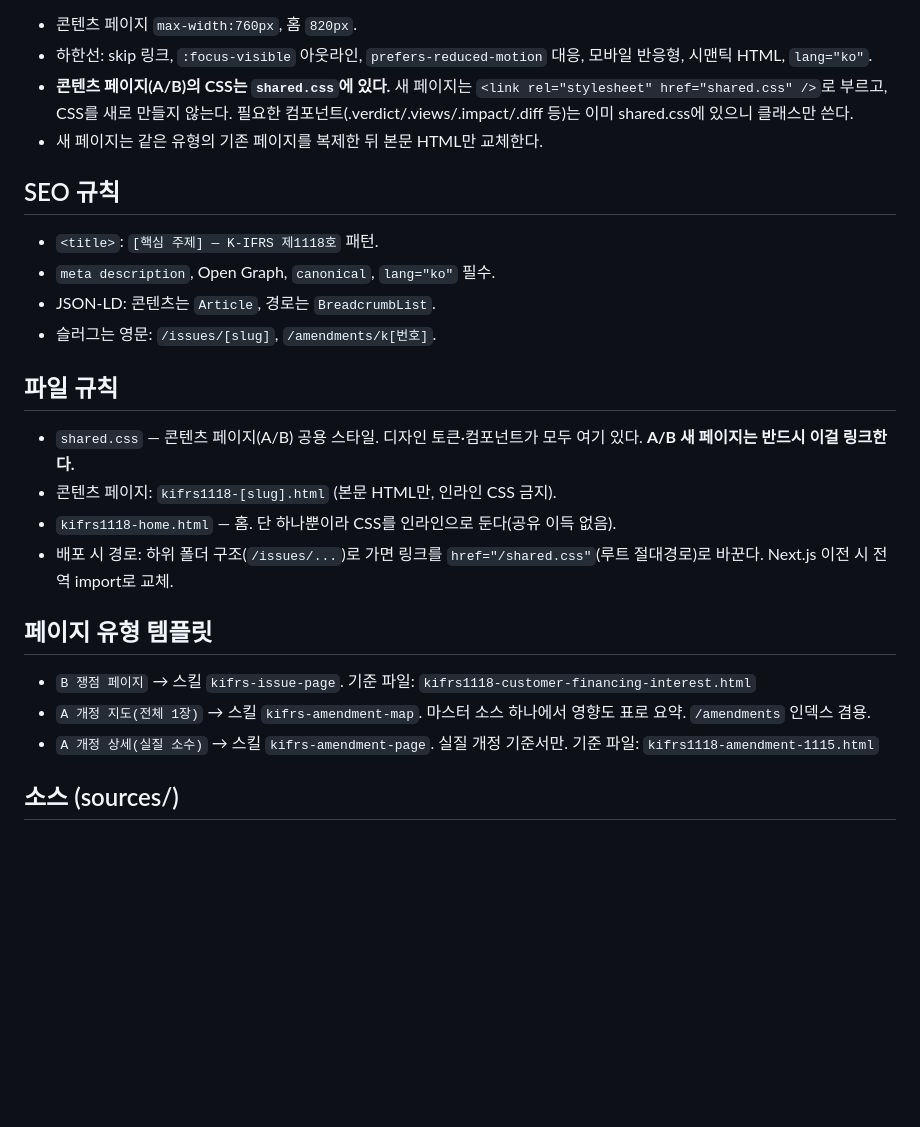
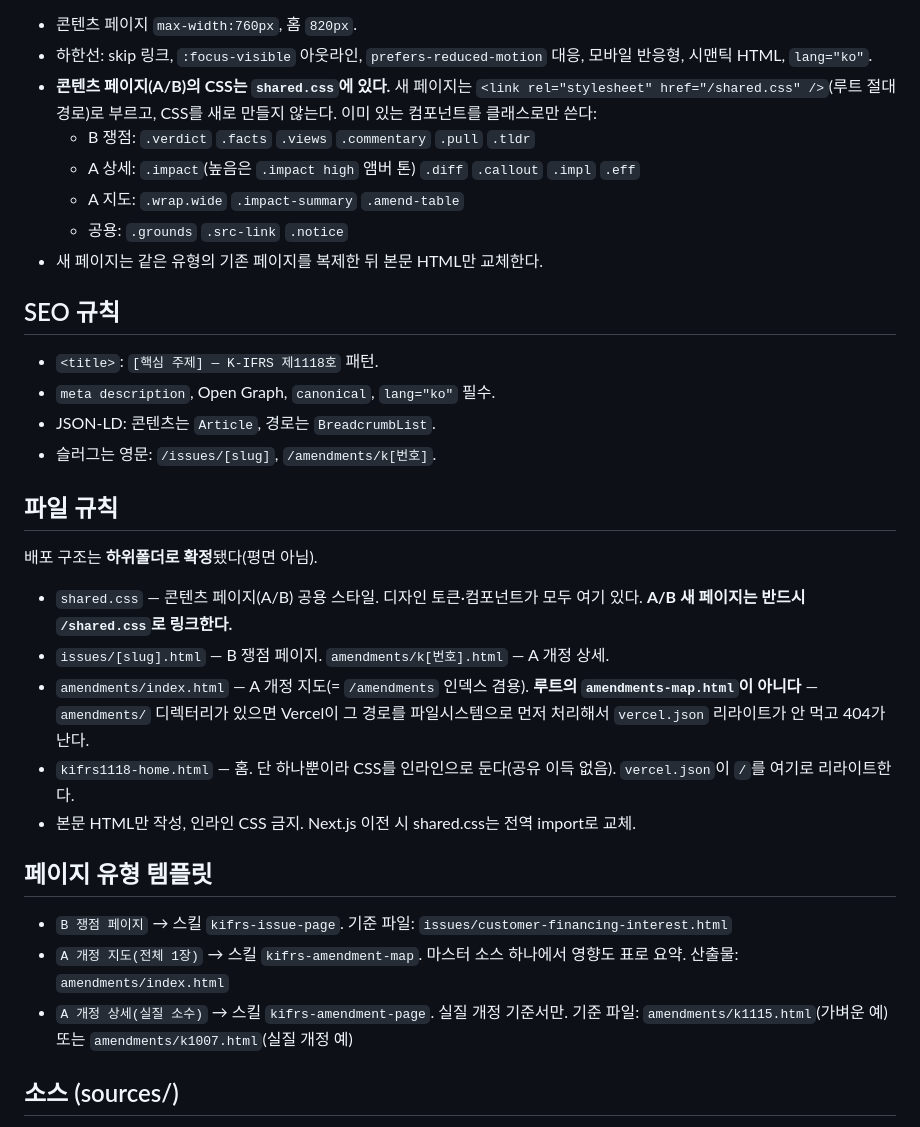
Before and after one commit to beauty9309-ux/kifrs1118-archive, a Markdown page: CLAUDE.md, the part around the change. GitHub-like rendering; blank space fills up the shorter version.

```diff
--- a/CLAUDE.md
+++ b/CLAUDE.md
@@ -38,7 +38,11 @@ https://fonts.googleapis.com/css2?family=Noto+Serif+KR:wght@500;600;700&family=N
 레이아웃·접근성:
 - 콘텐츠 페이지 `max-width:760px`, 홈 `820px`.
 - 하한선: skip 링크, `:focus-visible` 아웃라인, `prefers-reduced-motion` 대응, 모바일 반응형, 시맨틱 HTML, `lang="ko"`.
-- **콘텐츠 페이지(A/B)의 CSS는 `shared.css`에 있다.** 새 페이지는 `<link rel="stylesheet" href="shared.css" />`로 부르고, CSS를 새로 만들지 않는다. 필요한 컴포넌트(.verdict/.views/.impact/.diff 등)는 이미 shared.css에 있으니 클래스만 쓴다.
+- **콘텐츠 페이지(A/B)의 CSS는 `shared.css`에 있다.** 새 페이지는 `<link rel="stylesheet" href="/shared.css" />`(루트 절대경로)로 부르고, CSS를 새로 만들지 않는다. 이미 있는 컴포넌트를 클래스로만 쓴다:
+  - B 쟁점: `.verdict` `.facts` `.views` `.commentary` `.pull` `.tldr`
+  - A 상세: `.impact`(높음은 `.impact high` 앰버 톤) `.diff` `.callout` `.impl` `.eff`
+  - A 지도: `.wrap.wide` `.impact-summary` `.amend-table`
+  - 공용: `.grounds` `.src-link` `.notice`
 - 새 페이지는 같은 유형의 기존 페이지를 복제한 뒤 본문 HTML만 교체한다.
 
 ## SEO 규칙
@@ -48,15 +52,17 @@ https://fonts.googleapis.com/css2?family=Noto+Serif+KR:wght@500;600;700&family=N
 - 슬러그는 영문: `/issues/[slug]`, `/amendments/k[번호]`.
 
 ## 파일 규칙
-- `shared.css` — 콘텐츠 페이지(A/B) 공용 스타일. 디자인 토큰·컴포넌트가 모두 여기 있다. **A/B 새 페이지는 반드시 이걸 링크한다.**
-- 콘텐츠 페이지: `kifrs1118-[slug].html` (본문 HTML만, 인라인 CSS 금지).
-- `kifrs1118-home.html` — 홈. 단 하나뿐이라 CSS를 인라인으로 둔다(공유 이득 없음).
-- 배포 시 경로: 하위 폴더 구조(`/issues/...`)로 가면 링크를 `href="/shared.css"`(루트 절대경로)로 바꾼다. Next.js 이전 시 전역 import로 교체.
+배포 구조는 **하위폴더로 확정**됐다(평면 아님).
+- `shared.css` — 콘텐츠 페이지(A/B) 공용 스타일. 디자인 토큰·컴포넌트가 모두 여기 있다. **A/B 새 페이지는 반드시 `/shared.css`로 링크한다.**
+- `issues/[slug].html` — B 쟁점 페이지. `amendments/k[번호].html` — A 개정 상세.
+- `amendments/index.html` — A 개정 지도(= `/amendments` 인덱스 겸용). **루트의 `amendments-map.html`이 아니다** — `amendments/` 디렉터리가 있으면 Vercel이 그 경로를 파일시스템으로 먼저 처리해서 `vercel.json` 리라이트가 안 먹고 404가 난다.
+- `kifrs1118-home.html` — 홈. 단 하나뿐이라 CSS를 인라인으로 둔다(공유 이득 없음). `vercel.json`이 `/`를 여기로 리라이트한다.
+- 본문 HTML만 작성, 인라인 CSS 금지. Next.js 이전 시 shared.css는 전역 import로 교체.
 
 ## 페이지 유형 템플릿
-- `B 쟁점 페이지` → 스킬 `kifrs-issue-page`. 기준 파일: `kifrs1118-customer-financing-interest.html`
-- `A 개정 지도(전체 1장)` → 스킬 `kifrs-amendment-map`. 마스터 소스 하나에서 영향도 표로 요약. `/amendments` 인덱스 겸용.
-- `A 개정 상세(실질 소수)` → 스킬 `kifrs-amendment-page`. 실질 개정 기준서만. 기준 파일: `kifrs1118-amendment-1115.html`
+- `B 쟁점 페이지` → 스킬 `kifrs-issue-page`. 기준 파일: `issues/customer-financing-interest.html`
+- `A 개정 지도(전체 1장)` → 스킬 `kifrs-amendment-map`. 마스터 소스 하나에서 영향도 표로 요약. 산출물: `amendments/index.html`
+- `A 개정 상세(실질 소수)` → 스킬 `kifrs-amendment-page`. 실질 개정 기준서만. 기준 파일: `amendments/k1115.html`(가벼운 예) 또는 `amendments/k1007.html`(실질 개정 예)
 
 ## 소스 (sources/)
 - `sources/1118-consequential-amendments.txt` — 1118호 제정에 따른 타 기준서 개정 **전체 신구대조본**. **A의 유일한 마스터 소스.** (기준서를 하나씩 뒤지지 않는다)
```
Also changed, not shown: 1 other file.
